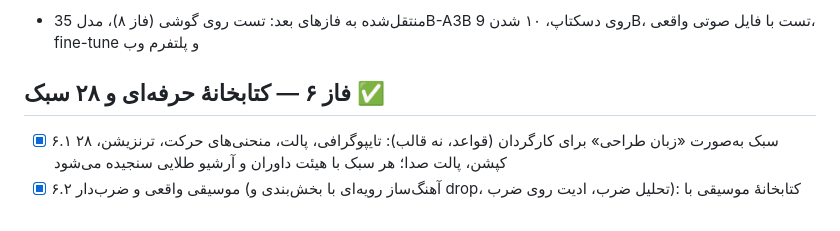
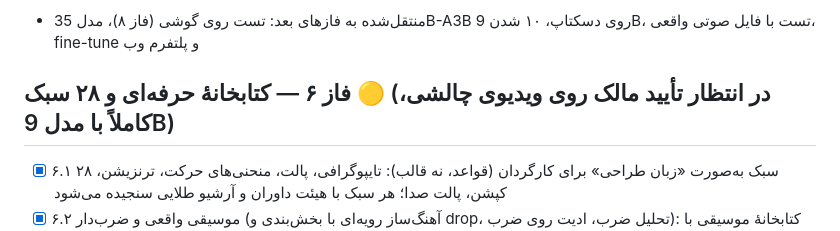
Before and after one commit to BehnamJalaliCo/Trimio, a Markdown page: docs/ROADMAP.md, the part around the change. GitHub-like rendering.

Commit message:
Roadmap: phase 6 closes on the owner's approval of the challenge video, made end to end by the 9B director
Co-Authored-By: Claude Opus 5.5 <noreply@anthropic.com>
Claude-Session: https://claude.ai/code/session_01WTcB4sSZQc6YyqMcQz6mYT

```diff
--- a/docs/ROADMAP.md
+++ b/docs/ROADMAP.md
@@ -87,7 +87,7 @@
 - [x] محک: ویدیوی واقعی ۲ از هر ده داور ۱۰ (تأیید مالک: ۱۰ از ۱۰)؛ کارگاه ۲۱ سناریو و آرشیو طلایی: ۲۰ از ۲۱ با نمرهٔ کامل
 - منتقل‌شده به فازهای بعد: تست روی گوشی (فاز ۸)، مدل 35B-A3B روی دسکتاپ، ۱۰ شدن 9B، تست با فایل صوتی واقعی، fine-tune و پلتفرم وب
 
-## فاز ۶ — کتابخانهٔ حرفه‌ای و ۲۸ سبک ✅
+## فاز ۶ — کتابخانهٔ حرفه‌ای و ۲۸ سبک 🟡 (در انتظار تأیید مالک روی ویدیوی چالشی، کاملاً با مدل 9B)
 - [x] ۶.۱ ۲۸ سبک به‌صورت «زبان طراحی» برای کارگردان (قواعد، نه قالب): تایپوگرافی، پالت، منحنی‌های حرکت، ترنزیشن، کپشن، پالت صدا؛ هر سبک با هیئت داوران و آرشیو طلایی سنجیده می‌شود
 - [x] ۶.۲ موسیقی واقعی و ضرب‌دار (آهنگ‌ساز رویه‌ای با بخش‌بندی و drop، تحلیل ضرب، ادیت روی ضرب): کتابخانهٔ موسیقی با مجوز آزاد، برش و لوپ روی ضرب، هم‌گامی گرافیک و برش‌ها با ضرب، داور موسیقی سخت‌گیرتر
 - [x] ۶.۳ افکت صوتی حرفه‌ای (رویه‌ای، لایه‌ای، ۶ پالت): کتابخانهٔ SFX واقعی (whoosh، hit، riser، UI) با لایه‌بندی و پالت هر سبک
```
